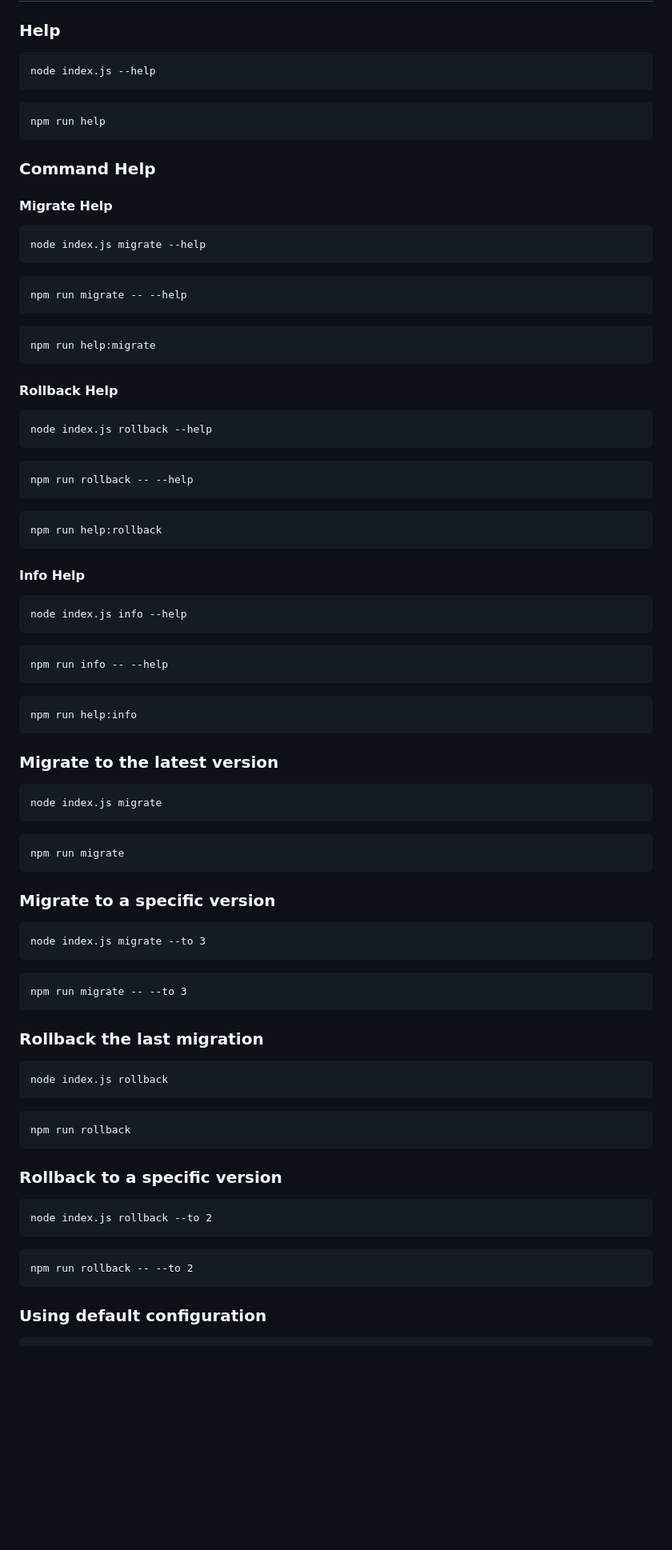
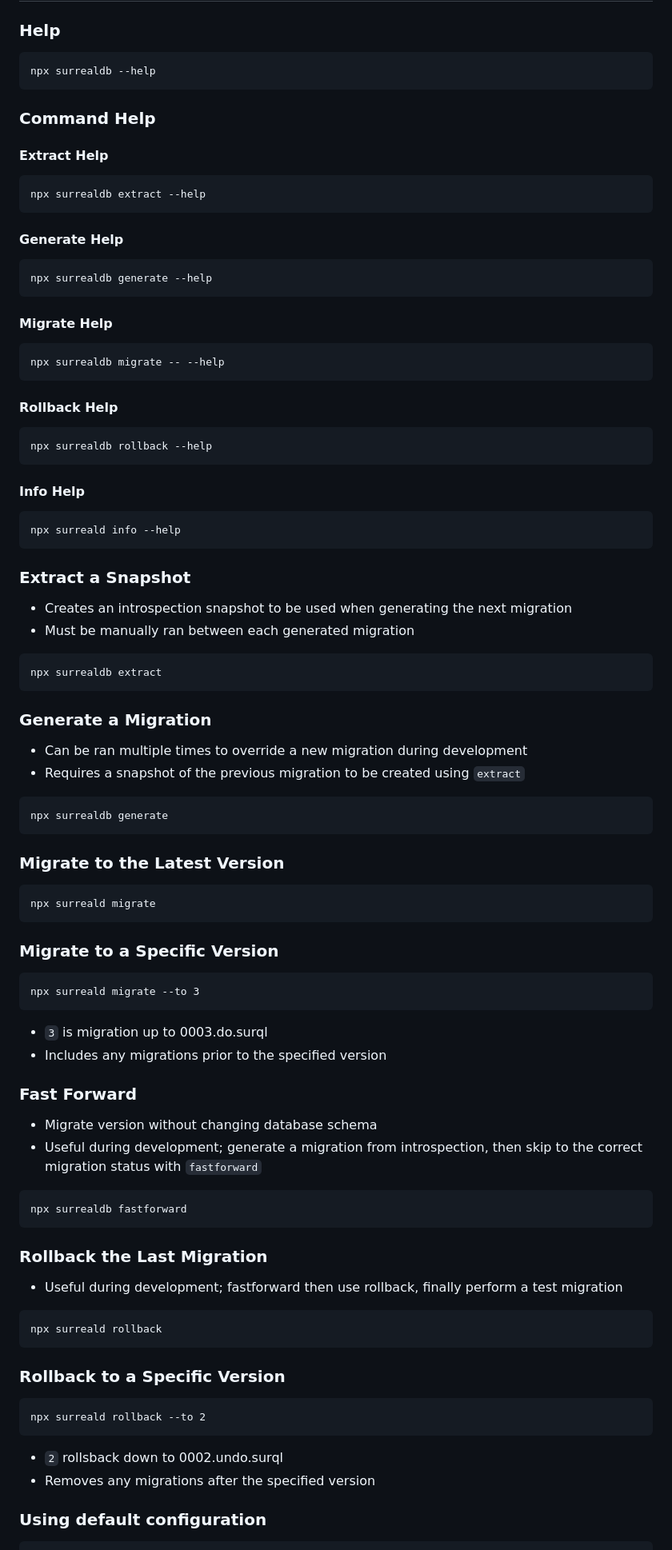
Before and after one commit to daviddyess/surrealigrate, a Markdown page: README.md, the part around the change printed below. Shown: that part at 80% size. Drawn GitHub-style; blank space fills up the shorter version.

````diff
--- a/README.md
+++ b/README.md
@@ -60,96 +73,99 @@ DB_NAME=myDatabase
 ### Help
 
 ```
-node index.js --help
-```
-
-```
-npm run help
+npx surrealdb --help
 ```
 
 ### Command Help
 
+#### Extract Help
+
+```
+npx surrealdb extract --help
+```
+
+#### Generate Help
+
+```
+npx surrealdb generate --help
+```
+
 #### Migrate Help
 
 ```
-node index.js migrate --help
-```
-
-```
-npm run migrate -- --help
-```
-
-```
-npm run help:migrate
+npx surrealdb migrate -- --help
 ```
 
 #### Rollback Help
 
 ```
-node index.js rollback --help
-```
-
-```
-npm run rollback -- --help
-```
-
-```
-npm run help:rollback
+npx surrealdb rollback --help
 ```
 
 #### Info Help
 
 ```
-node index.js info --help
+npx surreald info --help
 ```
 
+### Extract a Snapshot
+
+- Creates an introspection snapshot to be used when generating the next migration
+- Must be manually ran between each generated migration
+
 ```
-npm run info -- --help
+npx surrealdb extract
 ```
 
+### Generate a Migration
+
+- Can be ran multiple times to override a new migration during development
+- Requires a snapshot of the previous migration to be created using `extract`
+
 ```
-npm run help:info
+npx surrealdb generate
 ```
 
-### Migrate to the latest version
+### Migrate to the Latest Version
 
 ```
-node index.js migrate
+npx surreald migrate
 ```
 
+### Migrate to a Specific Version
+
 ```
-npm run migrate
+npx surreald migrate --to 3
 ```
 
-### Migrate to a specific version
+- `3` is migration up to 0003.do.surql
+- Includes any migrations prior to the specified version
+
+### Fast Forward
+
+- Migrate version without changing database schema
+- Useful during development; generate a migration from introspection, then skip to the correct migration status with `fastforward`
 
 ```
-node index.js migrate --to 3
+npx surrealdb fastforward
 ```
 
+### Rollback the Last Migration
+
+- Useful during development; fastforward then use rollback, finally perform a test migration
+
 ```
-npm run migrate -- --to 3
+npx surreald rollback
 ```
 
-### Rollback the last migration
+### Rollback to a Specific Version
 
 ```
-node index.js rollback
+npx surreald rollback --to 2
 ```
 
-```
-npm run rollback
-```
-
-### Rollback to a specific version
-
-```
-node index.js rollback --to 2
-```
-
-```
-npm run rollback -- --to 2
-```
+- `2` rollsback  down to 0002.undo.surql
+- Removes any migrations after the specified version
 
 ### Using default configuration
 
````
Also changed, not shown: other parts of README.md (+39 -38 lines).
